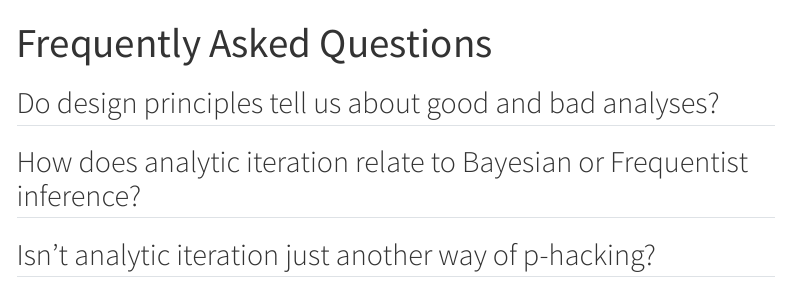
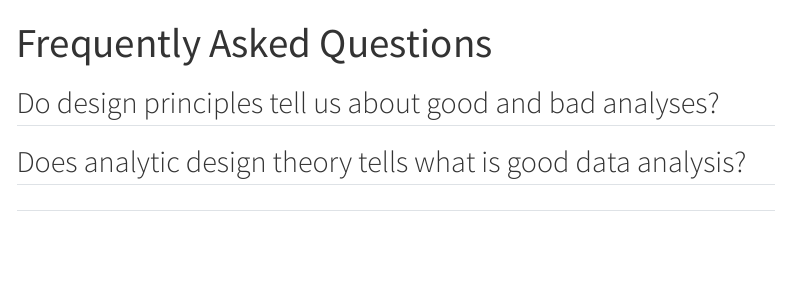
Before and after one commit to rdpeng/analyticdesigntheory, a Quarto document (faq.qmd): the page in a window 1100 px wide, from its top. Rendered offline with R 4.5, knitr and Pandoc in place of Quarto, with nearby package versions; menus at the side of the page are left out.

Commit message:
Update FAQs

```diff
--- a/faq.qmd
+++ b/faq.qmd
@@ -5,6 +5,11 @@ title: "Frequently Asked Questions"
 ## Do design principles tell us about good and bad analyses?
 
 
+
+## Does analytic design theory tells what is good data analysis?
+
+
+##
 
 
 ## How does analytic iteration relate to Bayesian or Frequentist inference?
```
